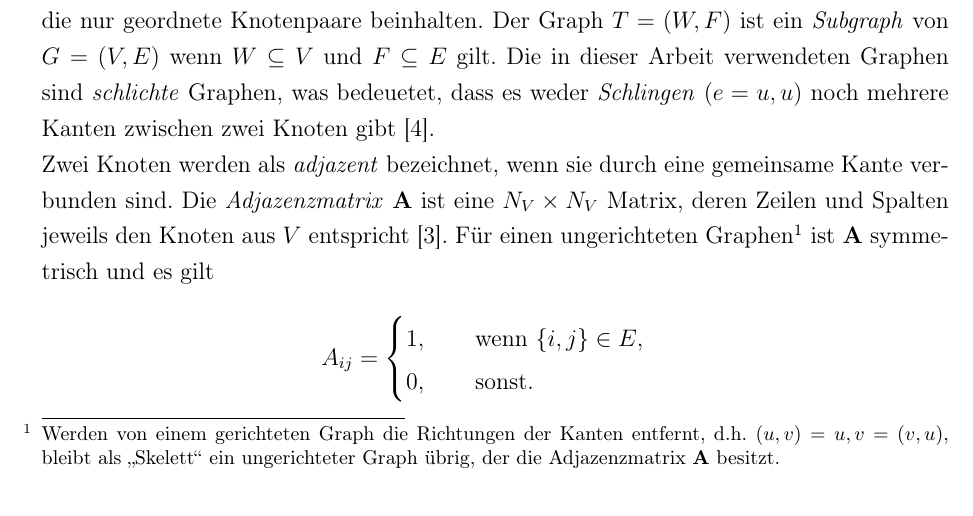
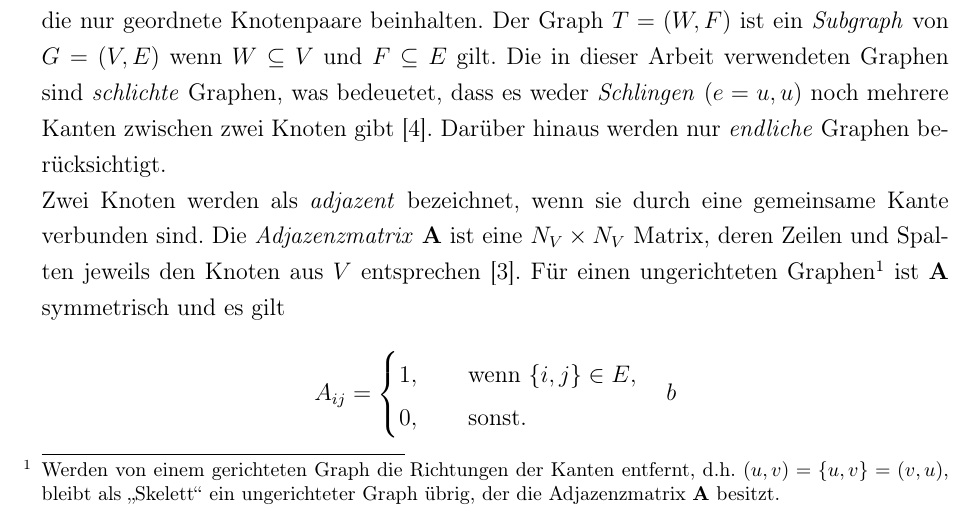
Before and after one commit to moritz-hanke/Masters-thesis, a LaTeX document (Masterarbeit_Moritz_Hanke.tex): part of page 7 of 10, cut so that both start at the same text. Compiled offline with pdfLaTeX; a LaTeX package or settings file that is missing is left out; a missing bibliography style is replaced by a similar one.

Commit message:
kleine Verbesserung

```diff
--- a/Masterarbeit_Moritz_Hanke.tex
+++ b/Masterarbeit_Moritz_Hanke.tex
@@ -136,13 +136,13 @@ bla bla bla bla bla bla bla bla bla bla bla bla bla bla bla bla bla bla bla bla
 \chapter{Theorie}
 \section{Netzwerke und Graphen}
 \subsection{Graphen}
-Mit einem Graphen $G=(V,E)$ wird ein abstraktes Objekt bezeichnet, das aus einer Menge $V$ an \textit{Knoten} und einer Menge $E$ an \textit{Kanten} besteht \cite{brandes2005graphfunda}. Die Kardinalitäten $N_V =|N|$ und $N_E=|E|$ geben die \textit{Ordnung} und die \textit{Größe} des Graphen an. Eine Kante $e \in E$ ist die Zuordnung zweier Knoten $u$ und $v$ zueinander, für die $u,v \in V$ gilt. Dabei bezeichnet $e=\{u,v\}$, dass es sich um ein \textit{ungeordnetes} Paar an Knoten handelt, die durch die Kante $e$ verbunden sind. Graphen, die nur ungeordneten Knotenpaaren beinhalten, sind \textit{ungerichtet}. Dagegen bezeichnet $e=(u,v)$, dass es sich um ein \textit{geordnetes} Paar an Knoten handelt und die Kante $e$ vom \textit{Anfangsknoten} $u$ auf den \textit{Endknoten} $v$ gerichtet ist, womit $(u,v) \neq (v, u)$ gilt \cite{kolaczyk2009statistical}. Als \textit{gerichtete} Graphen werden Graphen bezeichnet, die nur geordnete Knotenpaare beinhalten. Der Graph $T=(W,F)$ ist ein \textit{Subgraph} von $G=(V,E)$ wenn $W \subseteq V$ und $F \subseteq E$ gilt. Die in dieser Arbeit verwendeten Graphen sind \textit{schlichte} Graphen, was bedeuetet, dass es weder \textit{Schlingen} ($e={u,u}$) noch mehrere Kanten zwischen zwei Knoten gibt \cite{tittmann2011graphen}.\\
-Zwei Knoten werden als \textit{adjazent} bezeichnet, wenn sie durch eine gemeinsame Kante verbunden sind. Die \textit{Adjazenzmatrix} $\textbf{A}$ ist eine $N_V \times N_V $ Matrix, deren Zeilen und Spalten jeweils den Knoten aus $V$ entspricht \cite{kolaczyk2009statistical}. Für einen ungerichteten Graphen\footnote{Werden von einem gerichteten Graph die Richtungen der Kanten entfernt, d.h. $(u,v)={u,v}=(v,u)$, bleibt als "`Skelett"' ein ungerichteter Graph übrig, der die Adjazenzmatrix $\textbf{A}$ besitzt.} ist $\textbf{A}$ symmetrisch und es gilt
+Mit einem Graphen $G=(V,E)$ wird ein abstraktes Objekt bezeichnet, das aus einer Menge $V$ an \textit{Knoten} und einer Menge $E$ an \textit{Kanten} besteht \cite{brandes2005graphfunda}. Die Kardinalitäten $N_V =|N|$ und $N_E=|E|$ geben die \textit{Ordnung} und die \textit{Größe} des Graphen an. Eine Kante $e \in E$ ist die Zuordnung zweier Knoten $u$ und $v$ zueinander, für die $u,v \in V$ gilt. Dabei bezeichnet $e=\{u,v\}$, dass es sich um ein \textit{ungeordnetes} Paar an Knoten handelt, die durch die Kante $e$ verbunden sind. Graphen, die nur ungeordneten Knotenpaaren beinhalten, sind \textit{ungerichtet}. Dagegen bezeichnet $e=(u,v)$, dass es sich um ein \textit{geordnetes} Paar an Knoten handelt und die Kante $e$ vom \textit{Anfangsknoten} $u$ auf den \textit{Endknoten} $v$ gerichtet ist, womit $(u,v) \neq (v, u)$ gilt \cite{kolaczyk2009statistical}. Als \textit{gerichtete} Graphen werden Graphen bezeichnet, die nur geordnete Knotenpaare beinhalten. Der Graph $T=(W,F)$ ist ein \textit{Subgraph} von $G=(V,E)$ wenn $W \subseteq V$ und $F \subseteq E$ gilt. Die in dieser Arbeit verwendeten Graphen sind \textit{schlichte} Graphen, was bedeuetet, dass es weder \textit{Schlingen} ($e={u,u}$) noch mehrere Kanten zwischen zwei Knoten gibt \cite{tittmann2011graphen}. Darüber hinaus werden nur \textit{endliche} Graphen berücksichtigt.\\
+Zwei Knoten werden als \textit{adjazent} bezeichnet, wenn sie durch eine gemeinsame Kante verbunden sind. Die \textit{Adjazenzmatrix} $\textbf{A}$ ist eine $N_V \times N_V $ Matrix, deren Zeilen und Spalten jeweils den Knoten aus $V$ entsprechen \cite{kolaczyk2009statistical}. Für einen ungerichteten Graphen\footnote{Werden von einem gerichteten Graph die Richtungen der Kanten entfernt, d.h. $(u,v)=\{u,v\}=(v,u)$, bleibt als "`Skelett"' ein ungerichteter Graph übrig, der die Adjazenzmatrix $\textbf{A}$ besitzt.} ist $\textbf{A}$ symmetrisch und es gilt
 \begin{align*}
 A_{ij} = \begin{cases}
 1, \qquad \text{wenn} \ \{i,j\} \in E,\\
 0, \qquad \text{sonst.}\\
-\end{cases}
+\end{cases}b
 \end{align*}
 Handelt es sich um einen gerichteten Graphen, ist $\textbf{A}$ als
 \begin{align*}
```
